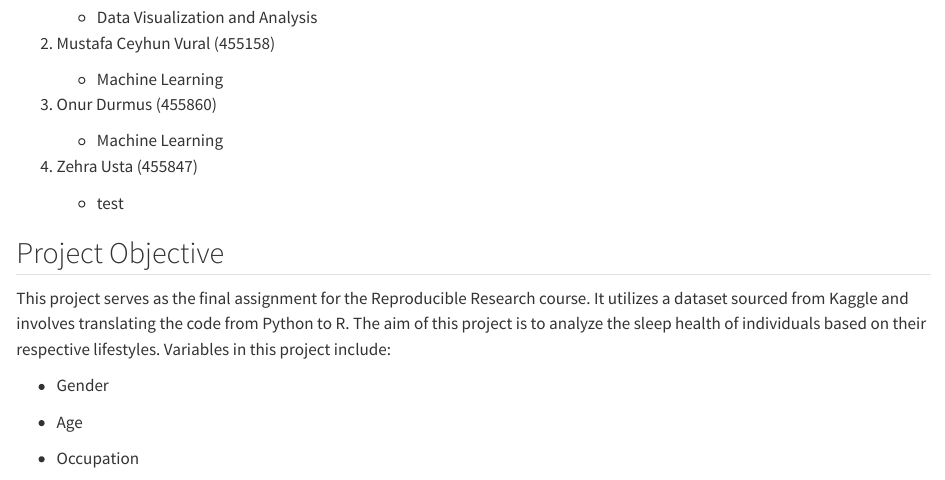
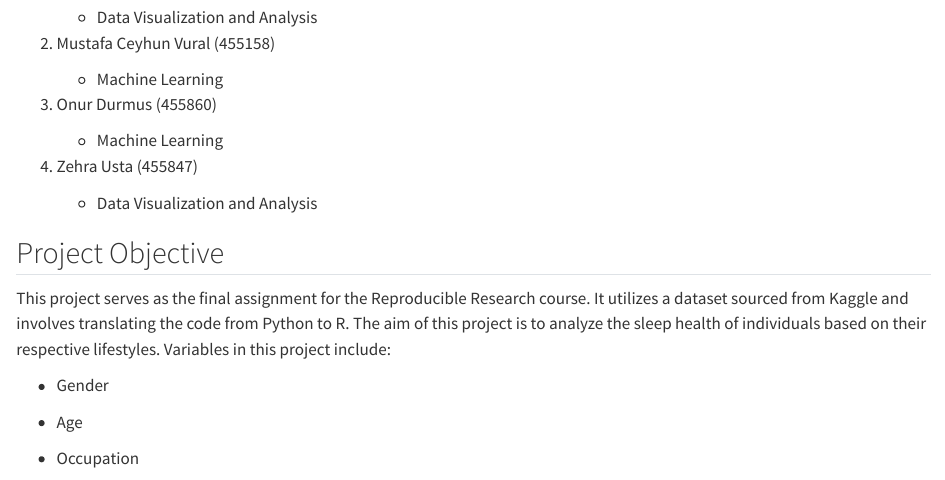
Before and after one commit to AmabelN/RR_GroupProject, a Quarto document (SleepDisorder.qmd): the page in a window 1100 px wide, from 200 px down. Rendered offline with R 4.5, knitr and Pandoc in place of Quarto, with nearby package versions; long lines of code are wrapped.

Commit message:
Change the task tittle

```diff
--- a/SleepDisorder.qmd
+++ b/SleepDisorder.qmd
@@ -21,7 +21,7 @@ By:
 
 4.  Zehra Usta (455847)
 
-    -   test
+    -   Data Visualization and Analysis
 
 ## Project Objective
 
```
